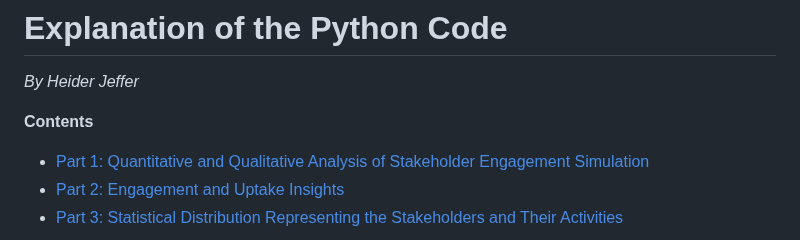
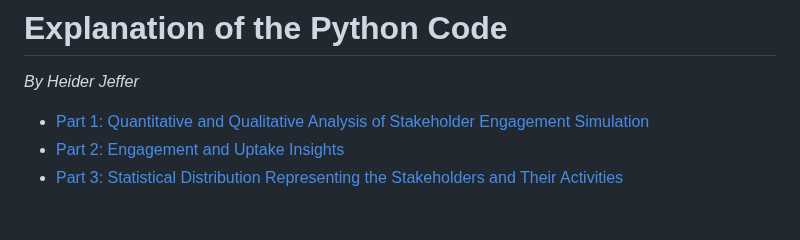
Before and after one commit to HeiderJeffer/Modeling-for-Societal-Complexity-in-Healthcare, a Markdown page: data/documents/Explanation of the Python Code.md, the part around the change. Rendered like a GitHub page; blank space fills up the shorter version.

```diff
--- a/data/documents/Explanation of the Python Code.md
+++ b/data/documents/Explanation of the Python Code.md
@@ -1,7 +1,5 @@
 # Explanation of the Python Code
 *By Heider Jeffer*
-
-**Contents**
 
 - [Part 1: Quantitative and Qualitative Analysis of Stakeholder Engagement Simulation](https://github.com/HeiderJeffer/Participatory-Modeling-for-Societal-Complexity-in-Healthcare/blob/main/data/documents/Explanation%20of%20the%20Python%20Code.md#part-1-quantitative-and-qualitative-analysis-of-stakeholder-engagement-simulation)
 - [Part 2: Engagement and Uptake Insights](https://github.com/HeiderJeffer/Participatory-Modeling-for-Societal-Complexity-in-Healthcare/blob/main/data/documents/Explanation%20of%20the%20Python%20Code.md#part-2-engagement-and-uptake-insights)
```
